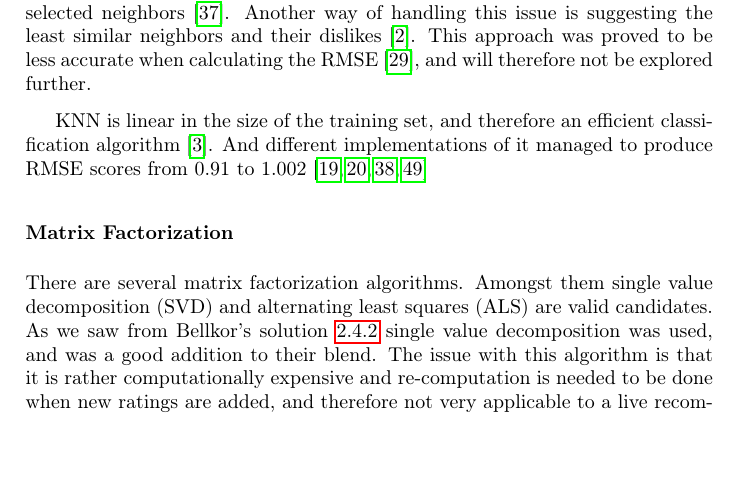
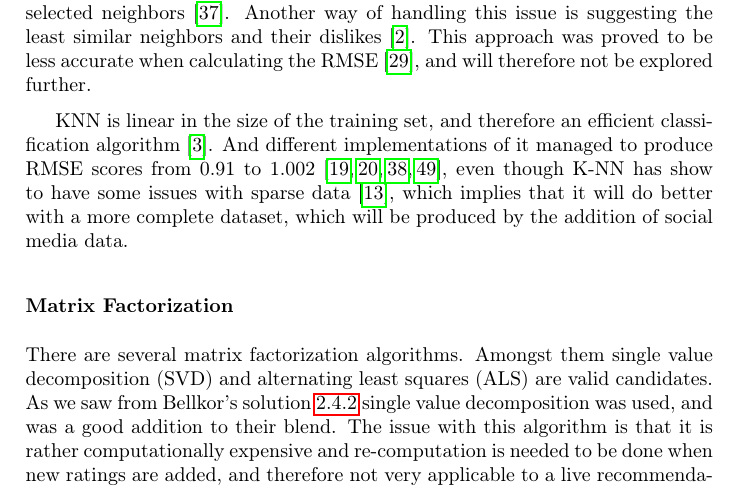
Before and after one commit to mcmhav/twilm-report, a LaTeX thesis (src/report.tex, which reads src/chapter/02-prestudy.tex): part of page 35 of 73 before the commit and part of page 35 of 74 after it, cut so that both start at the same text, the shorter picture padded with empty space. Compiled offline with pdfLaTeX.

Commit message:
added some research on sparsity and algorithms

```diff
--- a/src/chapter/02-prestudy.tex
+++ b/src/chapter/02-prestudy.tex
@@ -622,11 +622,11 @@ While both the teams managed to produce a 10\% improvement over the original net
 
 \subsection{Recommender Algorithms}
 \subsubsection{Probabilistic Neighborhood Selection}
-A often used approach when recommending items is a neighborhood-based collaborative filtering. This approach often has the issue that it over-specializes and makes concentrated biases when recommending. When trying to estimate an unknown value, the nearest neighbors tend to produce a recommendation list with known items. The taste of the user is often multidimensional when it comes to movies, and these can be unknown to the k nearest neighbors to the user\cite{umana}. This can be handled with a probabilistic approach when selecting neighbors\cite{probcobfilter}. The approach does not estimate an unknown value based on the weighted averages of the k nearest neighbors, but rather on k probabilistically selected neighbors\cite{optaplanner}. Another way of handling this issue is suggesting the least similar neighbors and their dislikes\cite{furthestneighbor}. This approach was proved to be less accurate when calculating the RMSE\cite{probcobfilter}, and will therefore not be explored further.
+A often used approach when recommending items is a neighborhood-based collaborative filtering. This approach often has the issue that it over-specializes and makes concentrated biases when recommending. When trying to estimate an unknown value, the nearest neighbors tend to produce a recommendation list with known items. The taste of the user is often multidimensional when it comes to movies, and these can be unknown to the k nearest neighbors to the user~\cite{umana}. This can be handled with a probabilistic approach when selecting neighbors~\cite{probcobfilter}. The approach does not estimate an unknown value based on the weighted averages of the k nearest neighbors, but rather on k probabilistically selected neighbors~\cite{optaplanner}. Another way of handling this issue is suggesting the least similar neighbors and their dislikes~\cite{furthestneighbor}. This approach was proved to be less accurate when calculating the RMSE~\cite{probcobfilter}, and will therefore not be explored further.
 
-KNN is linear in the size of the training set, and therefore an efficient classification algorithm\cite{introtoIR}. And different implementations of it managed to produce RMSE scores from 0.91 to 1.002~\cite{knnnetflixstand, knnoldies, knnimpl, knncolbgroup}
+KNN is linear in the size of the training set, and therefore an efficient classification algorithm\cite{introtoIR}. And different implementations of it managed to produce RMSE scores from 0.91 to 1.002~\cite{knnnetflixstand, knnoldies, knnimpl, knncolbgroup}, even though K-NN has show to have some issues with sparse data~\cite{grobelnikDataSparsityIssues}, which implies that it will do better with a more complete dataset, which will be produced by the addition of social media data.
 
 
 \subsubsection{Matrix Factorization}\label{subsubsec:matrixfac}
-There are several matrix factorization algorithms. Amongst them single value decomposition (SVD) and alternating least squares (ALS) are valid candidates. As we saw from Bellkor's solution~\ref{subsec:thewinners} single value decomposition was used, and was a good addition to their blend. The issue with this algorithm is that it is rather computationally expensive and re-computation is needed to be done when new ratings are added, and therefore not very applicable to a live recommendation system.
+There are several matrix factorization algorithms. Amongst them single value decomposition (SVD) and alternating least squares (ALS) are valid candidates. As we saw from Bellkor's solution~\ref{subsec:thewinners} single value decomposition was used, and was a good addition to their blend. The issue with this algorithm is that it is rather computationally expensive and re-computation is needed to be done when new ratings are added, and therefore not very applicable to a live recommendation system. SVD performs well on sparse matrices, which the Netflix-dataset is~\cite{grobelnikDataSparsityIssues}.
 
```
Also changed, not shown: src/chapter/02-prestudy.tex (8 more changed lines).
